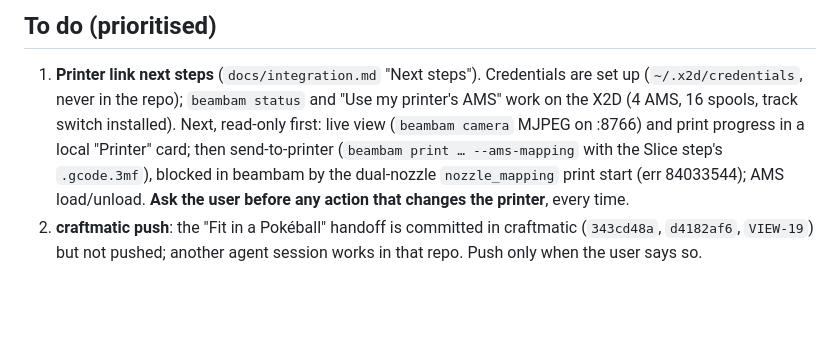
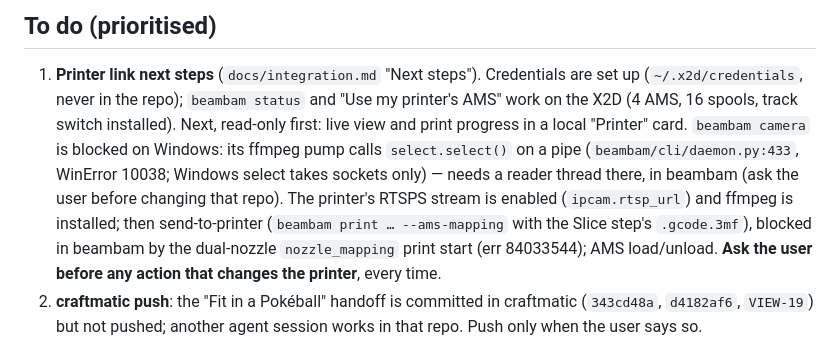
Before and after one commit to tribixbite/pokefit, a Markdown page: NOTES.md, the part around the change. Rendered like a GitHub page; blank space fills up the shorter version.

Commit message:
docs: tracker - beambam camera blocked on Windows (select on a pipe)
— Opus 5.5

```diff
--- a/NOTES.md
+++ b/NOTES.md
@@ -7,8 +7,11 @@ exist only on the original Windows machine (ask the user for the files).
 ## To do (prioritised)
 1. **Printer link next steps** (`docs/integration.md` "Next steps"). Credentials are set up
    (`~/.x2d/credentials`, never in the repo); `beambam status` and "Use my printer's AMS" work on the X2D
-   (4 AMS, 16 spools, track switch installed). Next, read-only first: live view (`beambam camera` MJPEG on
-   :8766) and print progress in a local "Printer" card; then send-to-printer (`beambam print …
+   (4 AMS, 16 spools, track switch installed). Next, read-only first: live view and print progress in a
+   local "Printer" card. `beambam camera` is blocked on Windows: its ffmpeg pump calls `select.select()` on
+   a pipe (`beambam/cli/daemon.py:433`, WinError 10038; Windows select takes sockets only) — needs a reader
+   thread there, in beambam (ask the user before changing that repo). The printer's RTSPS stream is enabled
+   (`ipcam.rtsp_url`) and ffmpeg is installed; then send-to-printer (`beambam print …
    --ams-mapping` with the Slice step's `.gcode.3mf`), blocked in beambam by the dual-nozzle
    `nozzle_mapping` print start (err 84033544); AMS load/unload. **Ask the user before any action that
    changes the printer**, every time.
```
Also changed, not shown: docs/integration.md (+3 -1 lines).
